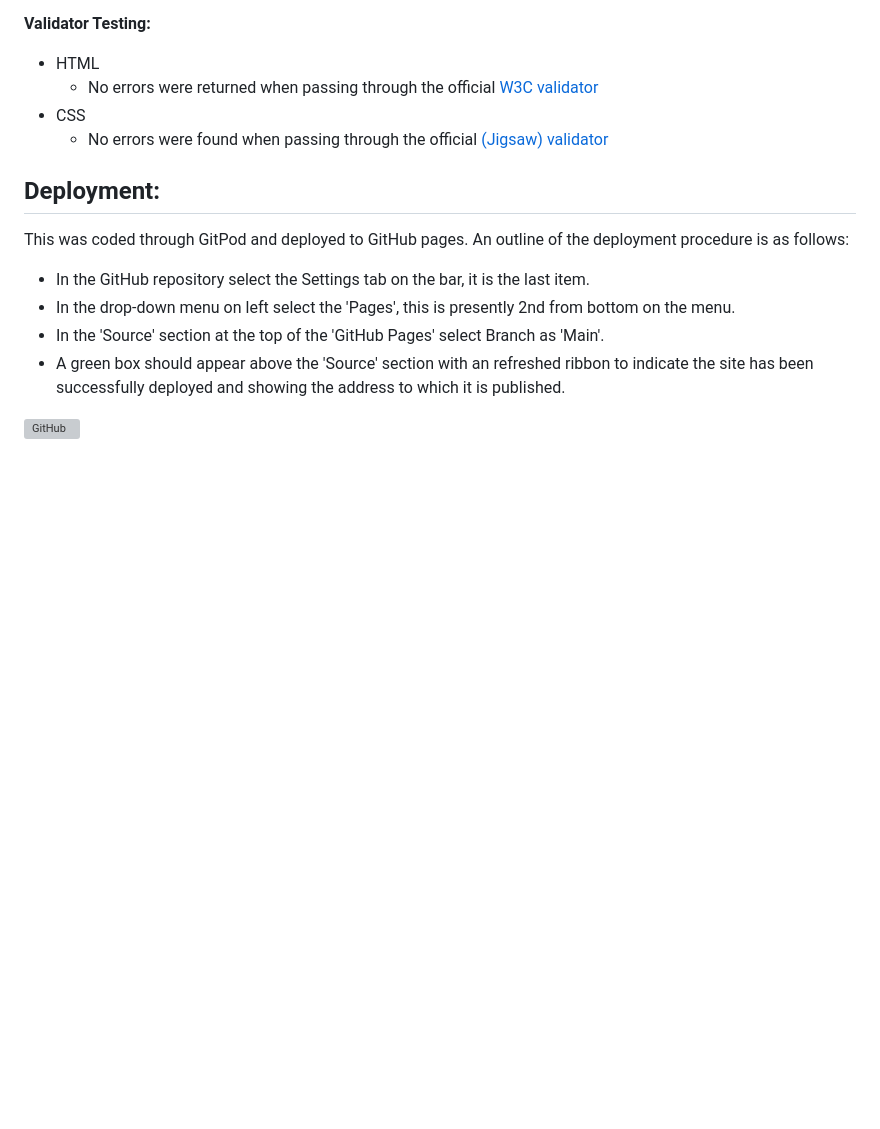
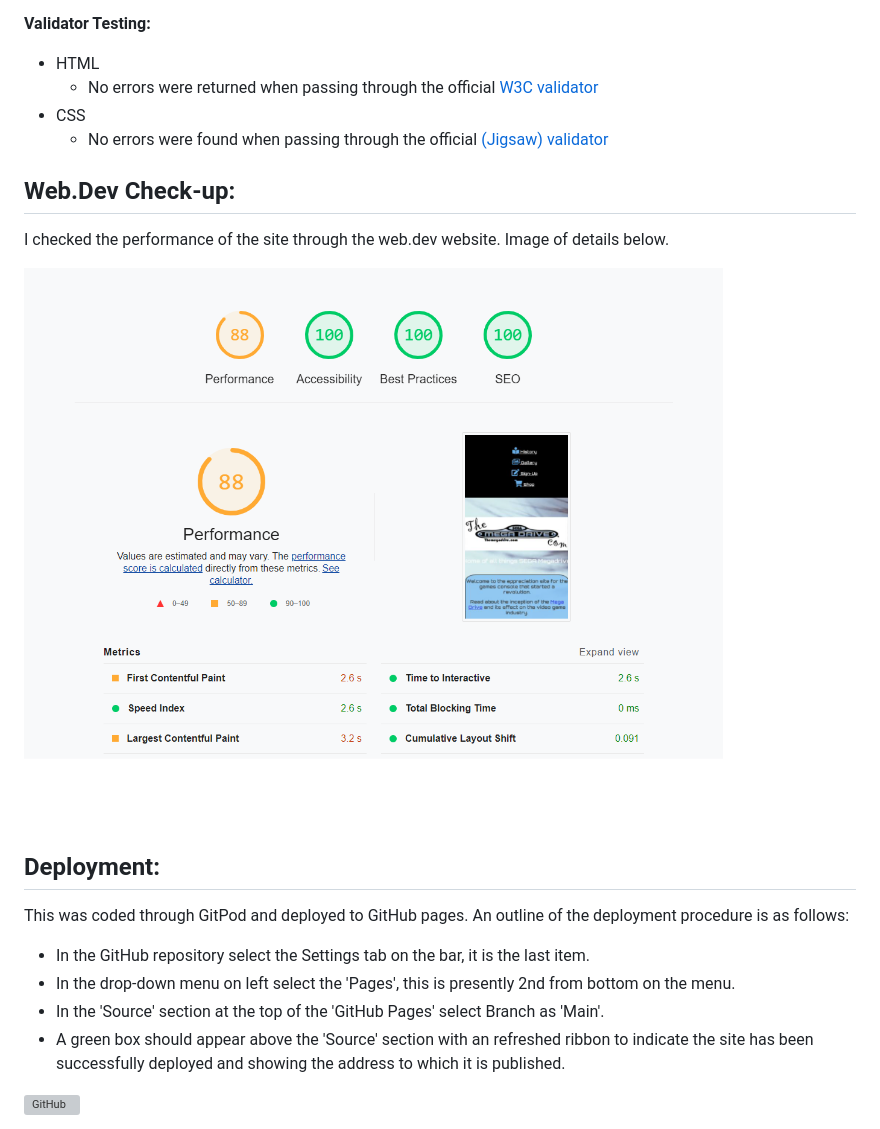
Before and after one commit to TNolan01/sega_megadrive, a Markdown page: readme.md, the part around the change printed below. Rendered like a GitHub page; pictures changed too: assets/images/read_me_images/web_dev.png (added); blank space fills up the shorter version; grey boxes are pictures that could not be loaded.

Commit message:
Addtion of web.dev image to read me. Checking of validator results in the read.me and some text editing

```diff
--- a/readme.md
+++ b/readme.md
@@ -110,6 +110,13 @@ Media queires were created and altered many times to get the right amount data t
 - CSS
   - No errors were found when passing through the official [(Jigsaw) validator](https://jigsaw.w3.org/css-validator/validator?uri=https%3A%2F%2Ftnolan01.github.io%2Fsega_megadrive%2Findex.html&profile=css3svg&usermedium=all&warning=1&vextwarning=&lang=en)
 
+## Web.Dev Check-up:
+I checked the performance of the site through the web.dev website. Image of details below.
+
+![web dev](assets/images/read_me_images/web_dev.png)
+
+
+
 ## Deployment:
 
 This was coded through GitPod and deployed to GitHub pages. An outline of the deployment procedure is as follows:
```
Also changed, not shown: other parts of readme.md (+1 -1 lines).
